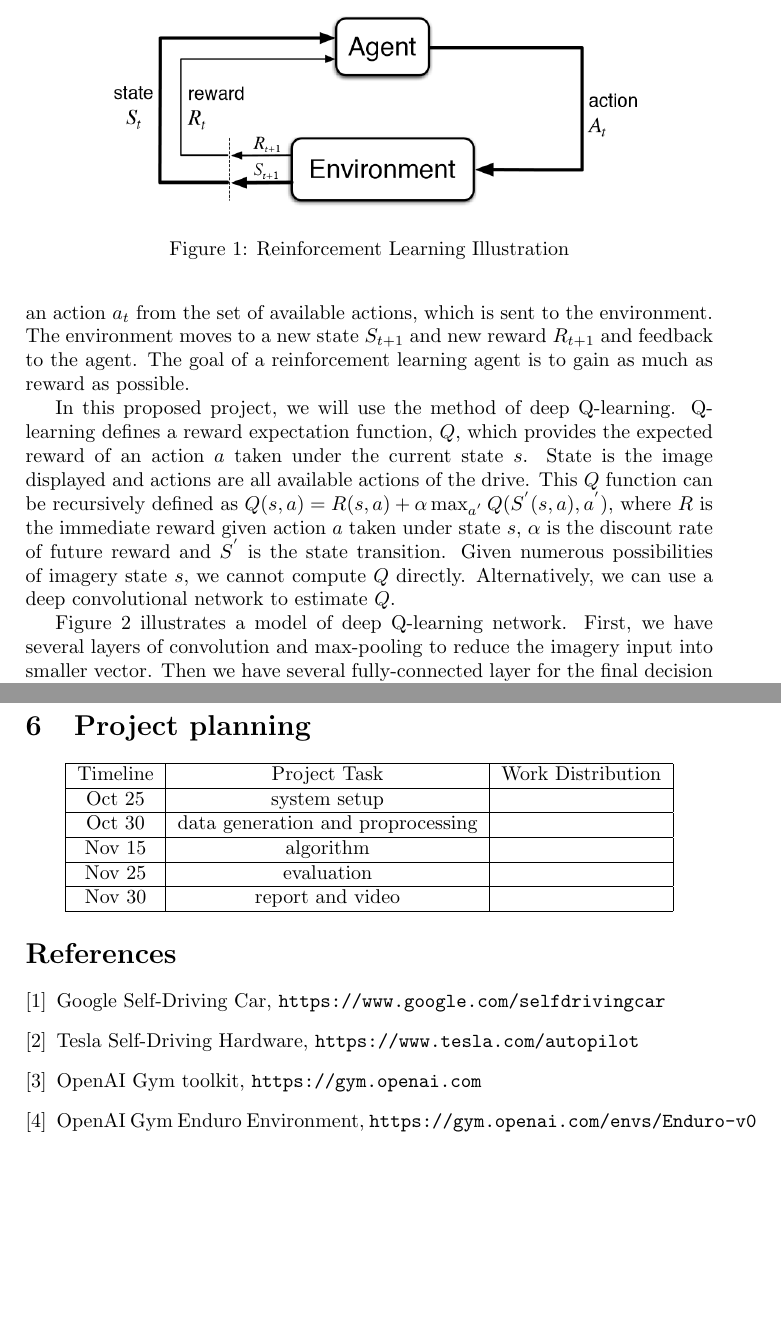
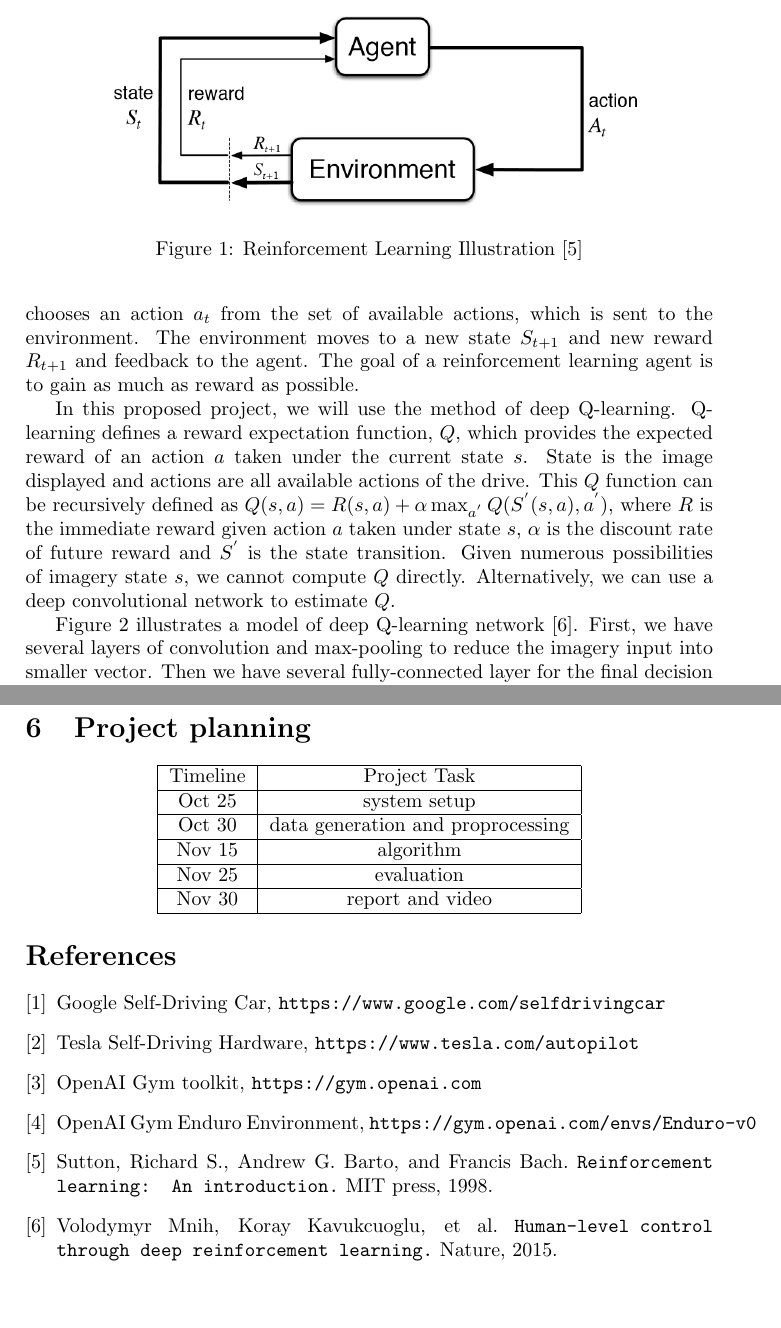
Before and after one commit to princhenee/comp5212_2018_pp, a LaTeX paper (proposal/src/proposal.tex): two parts of pages 3 and 5 of 5, joined at a grey line, cut so that both start at the same text. Compiled offline with pdfLaTeX.

Commit message:
add references

```diff
--- a/proposal/src/proposal.tex
+++ b/proposal/src/proposal.tex
@@ -55,12 +55,12 @@ The environment-action loop in the driving experience resembles the basics of re
 \begin{figure}
     \centering
     \includegraphics[width=0.8\textwidth]{./figures/rl.png}
-    \caption{ Reinforcement Learning Illustration}
+    \caption{ Reinforcement Learning Illustration \cite{rlIntroduction}}
     \label{fig:RL}
 \end{figure}
 
 
-Figure \ref{fig:RL} shows the basic model of reinforcement learning. At each time $t$, an agent receives the environment state $S_t$ and current reward $R_t$. It then chooses an action $a_t$ from the set of available actions, which is sent to the environment. The environment moves to a new state $S_{t+1}$ and new reward $R_{t+1}$ and feedback to the agent. The goal of a reinforcement learning agent is to gain as much as reward as possible.
+Figure \ref{fig:RL} shows the basic model of reinforcement learning \cite{rlIntroduction}. At each time $t$, an agent receives the environment state $S_t$ and current reward $R_t$. It then chooses an action $a_t$ from the set of available actions, which is sent to the environment. The environment moves to a new state $S_{t+1}$ and new reward $R_{t+1}$ and feedback to the agent. The goal of a reinforcement learning agent is to gain as much as reward as possible.
 
 
 \begin{figure}
@@ -72,7 +72,7 @@ Figure \ref{fig:RL} shows the basic model of reinforcement learning. At each tim
 
 In this proposed project, we will use the method of deep Q-learning. Q-learning defines a reward expectation function, $Q$, which provides the expected reward of an action $a$ taken under the current state $s$. State is the image displayed and actions are all available actions of the drive. This $Q$ function can be recursively defined as $Q(s,a) = R(s,a) + \alpha \max_{a^{'}} Q(S^{'}(s,a),a^{'})$, where $R$ is the immediate reward given action $a$ taken under state $s$, $\alpha$ is the discount rate of future reward and $S^{'}$ is the state transition. Given numerous possibilities of imagery state $s$, we cannot compute $Q$ directly. Alternatively, we can use a deep convolutional network to estimate $Q$.
 
-Figure \ref{fig:deepq} illustrates a model of deep Q-learning network. First, we have several layers of convolution and max-pooling to reduce the imagery input into smaller vector. Then we have several fully-connected layer for the final decision making. The sample network shown estimates a function $Q : S \rightarrow A^n$, which takes a image input and output the expected reward for all possible actions.
+Figure \ref{fig:deepq} illustrates a model of deep Q-learning network \cite{dqn}. First, we have several layers of convolution and max-pooling to reduce the imagery input into smaller vector. Then we have several fully-connected layer for the final decision making. The sample network shown estimates a function $Q : S \rightarrow A^n$, which takes a image input and output the expected reward for all possible actions.
 
 \section{Experiment and performance evaluation}
 
@@ -85,19 +85,19 @@ In performance evaluation, we let the self-driving agent control the car accordi
 \section {Project planning}
 
 \begin{center}
-    \begin{tabular}{ | c | c | c | }
+    \begin{tabular}{ | c | c |  }
         \hline
-        Timeline & Project Task & Work Distribution   \\
+        Timeline & Project Task    \\
         \hline
-        Oct 25   & system setup &   \\
+        Oct 25   & system setup    \\
         \hline
-        Oct 30   & data generation and proprocessing &   \\
+        Oct 30   & data generation and proprocessing    \\
         \hline
-        Nov 15   & algorithm  &   \\
+        Nov 15   & algorithm     \\
         \hline
-        Nov 25   & evaluation  &   \\
+        Nov 25   & evaluation     \\
         \hline
-        Nov 30   & report and video  &   \\
+        Nov 30   & report and video     \\
         \hline
     \end{tabular}
 \end{center}
@@ -123,5 +123,11 @@ In performance evaluation, we let the self-driving agent control the car accordi
 \bibitem{enduro}
   OpenAI Gym Enduro Environment, \texttt{https://gym.openai.com/envs/Enduro-v0}
 
+\bibitem{rlIntroduction}
+    Sutton, Richard S., Andrew G. Barto, and Francis Bach. \texttt{Reinforcement learning: An introduction.} MIT press, 1998.
+
+\bibitem{dqn}
+  Volodymyr Mnih, Koray Kavukcuoglu, et al. \texttt{Human-level control through deep reinforcement learning.} Nature, 2015.
+
 \end{thebibliography}
 \end{document}
```
Also changed, not shown: proposal/src/proposal.pdf, proposal/src/proposal.tex (2 more changed lines).
